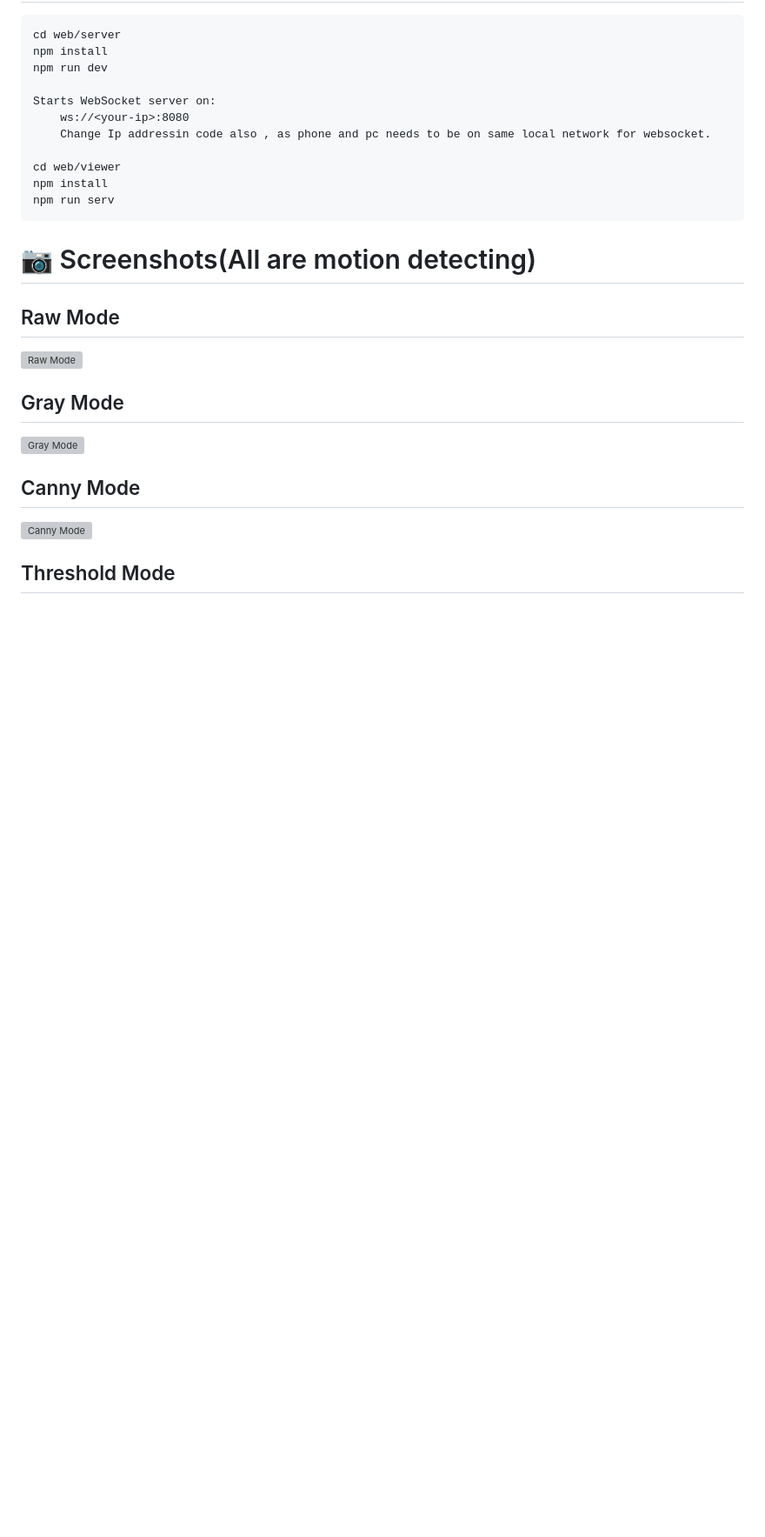
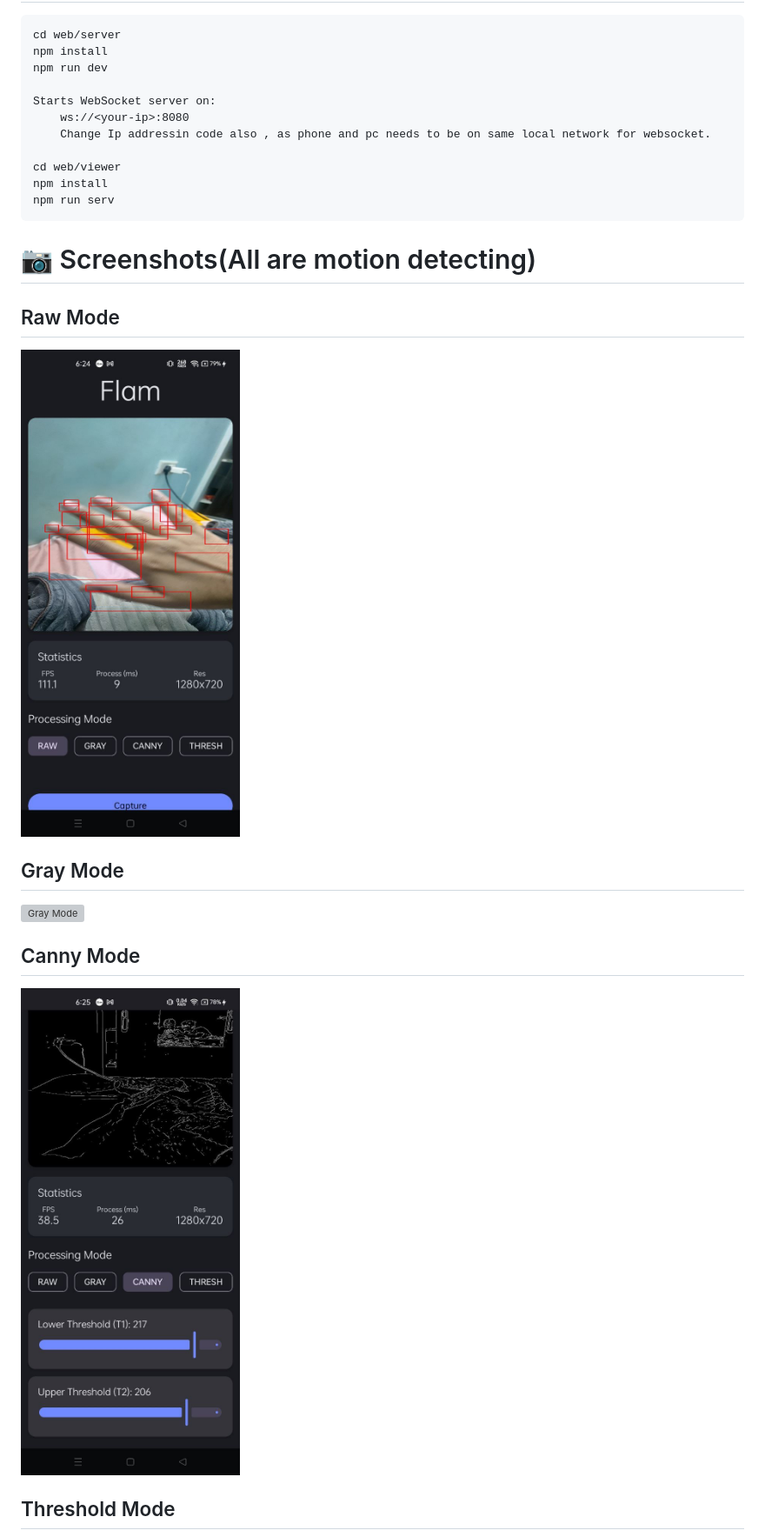
Before and after one commit to Naitik-ag/Flam, a Markdown page: README.md, the part around the change printed below. Shown: that part at 87% size. Drawn GitHub-style; blank space fills up the shorter version; grey boxes are pictures that could not be loaded.

```diff
--- a/README.md
+++ b/README.md
@@ -182,6 +182,6 @@ npm run serv
 # 📷 Screenshots(All are motion detecting)
 
 ## Raw Mode
-![Raw Mode](assets/raw.png)
+![Raw Mode](assets/raw.jpg)
 
 ## Gray Mode
@@ -189,5 +189,5 @@ npm run serv
 
 ## Canny Mode
-![Canny Mode](assets/canny.png)
+![Canny Mode](assets/canny.jpg)
 
 ## Threshold Mode
```
Also changed, not shown: other parts of README.md (+2 -2 lines).
